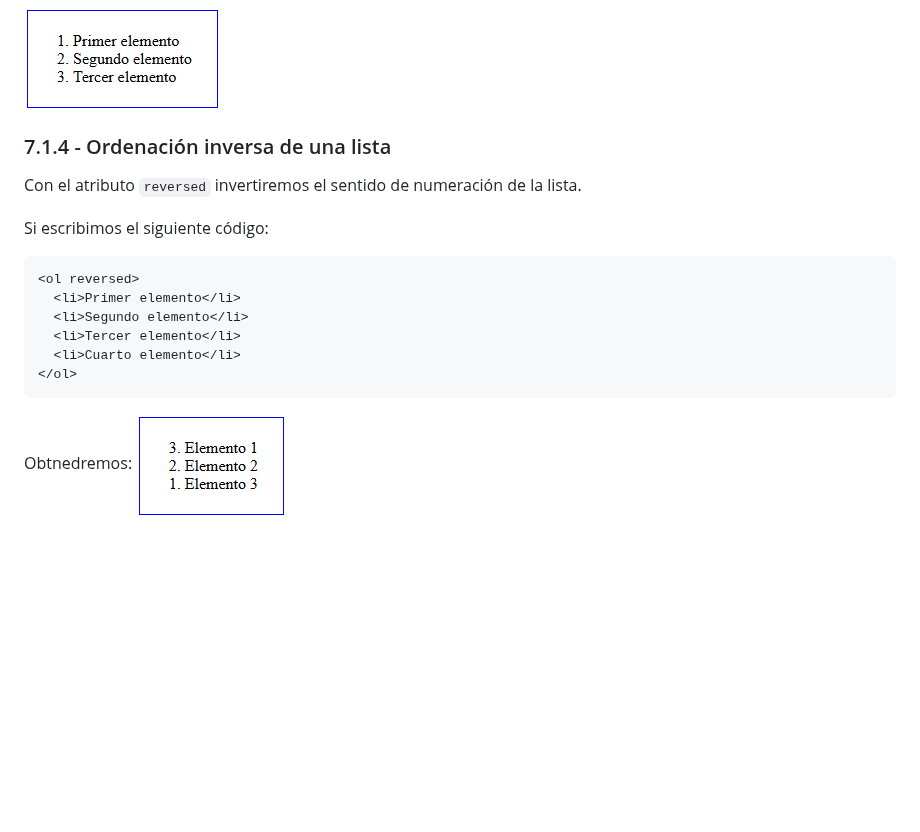
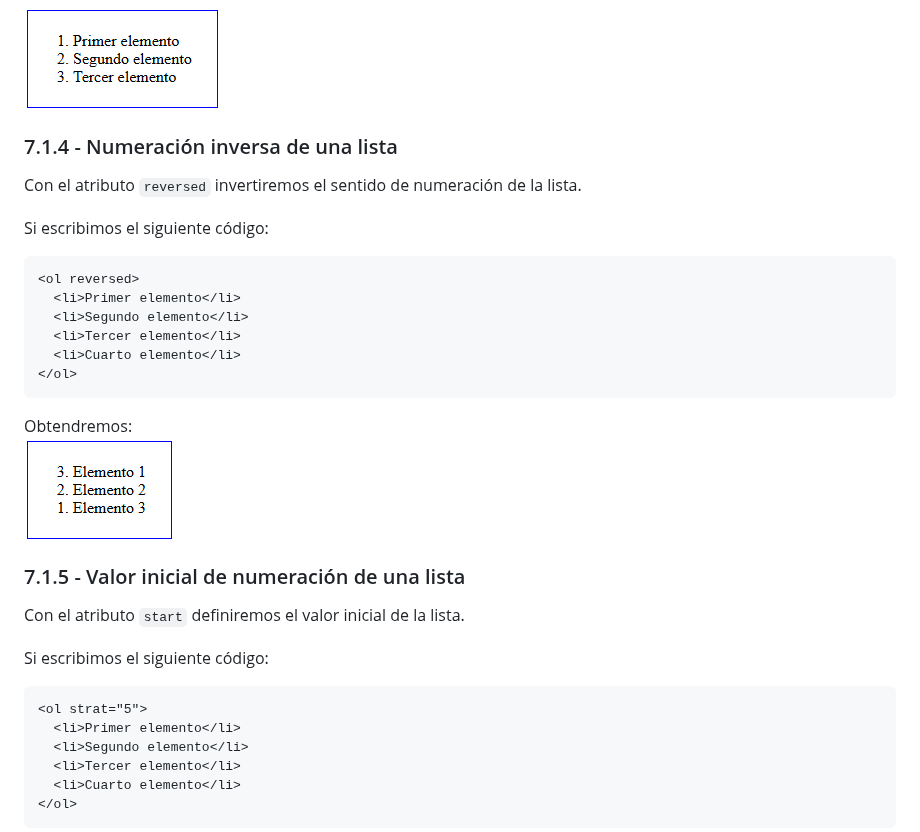
Before and after one commit to javieregeablasco/DIW, a Markdown page: UT. 2 - Repaso HTML5 y CSS3/UT. 2.1 - HTML5.md, the part around one of its changes. Rendered like a GitHub page; blank space fills up the shorter version.

Commit message:
Feb 24, 2025, 9:17 AM

````diff
--- a/UT. 2 - Repaso HTML5 y CSS3/UT. 2.1 - HTML5.md
+++ b/UT. 2 - Repaso HTML5 y CSS3/UT. 2.1 - HTML5.md
@@ -439,7 +439,7 @@ Obtendremos el siguiente resultado en pantalla:
 
 <img src="./img/ol.png">
 
-### 7.1.4 - Ordenación inversa de una lista
+### 7.1.4 - Numeración inversa de una lista
 Con el atributo `reversed` invertiremos el sentido de numeración de la lista.
 
 Si escribimos el siguiente código:
@@ -452,5 +452,19 @@ Si escribimos el siguiente código:
 </ol>
 ```
 
-Obtnedremos:
+Obtendremos:
 <img src="./img/ol 4.png">
+
+### 7.1.5 - Valor inicial de numeración de una lista
+Con el atributo `start` definiremos el valor inicial de la lista.
+
+Si escribimos el siguiente código:
+```html
+<ol strat="5">
+  <li>Primer elemento</li>
+  <li>Segundo elemento</li>
+  <li>Tercer elemento</li>
+  <li>Cuarto elemento</li>
+</ol>
+```
+
````
Also changed, not shown: other parts of UT. 2 - Repaso HTML5 y CSS3/UT. 2.1 - HTML5.md (+4 -0 lines).
